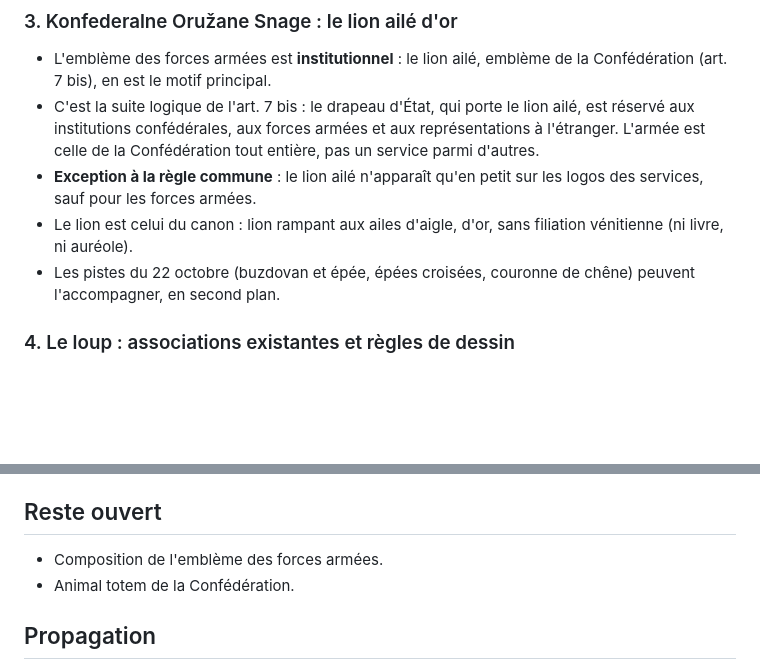
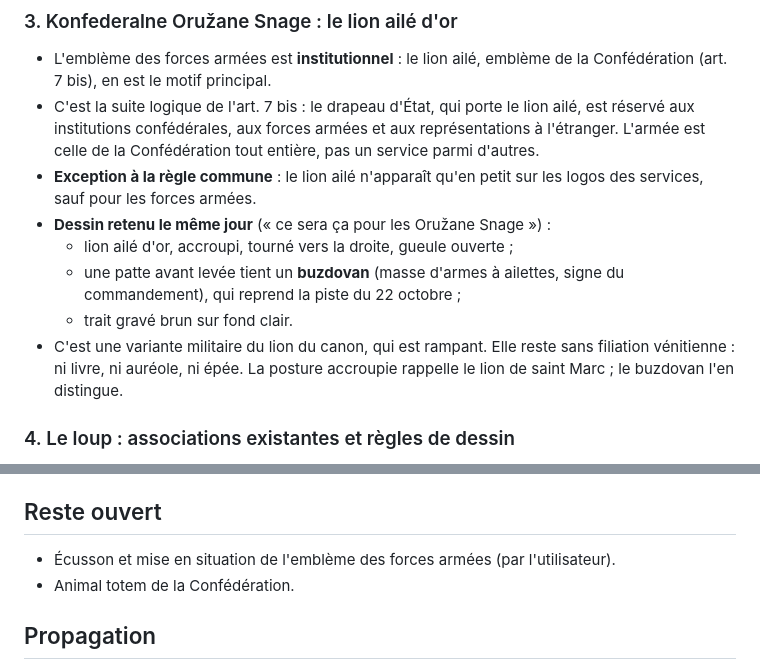
Before and after one commit to nstevanovic-ids/BK-Conf, a Markdown page: docs/decisions/2026-11-06-loup-zandarmerija-lion-forces-armees.md, 2 parts joined by grey strips. GitHub-like rendering; blank space fills up the shorter version.

Commit message:
Forces armées : dessin retenu, lion ailé accroupi tenant un buzdovan
Co-Authored-By: Claude Opus 5.5 <noreply@anthropic.com>
Claude-Session: https://claude.ai/code/session_01DQpxxYucBkL27VxzQqjjPt

```diff
--- a/docs/decisions/2026-11-06-loup-zandarmerija-lion-forces-armees.md
+++ b/docs/decisions/2026-11-06-loup-zandarmerija-lion-forces-armees.md
@@ -36,10 +36,14 @@ peut redevenir candidat. Le totem reste à choisir.
   d'autres.
 - **Exception à la règle commune** : le lion ailé n'apparaît qu'en petit sur les logos des
   services, sauf pour les forces armées.
-- Le lion est celui du canon : lion rampant aux ailes d'aigle, d'or, sans filiation
-  vénitienne (ni livre, ni auréole).
-- Les pistes du 22 octobre (buzdovan et épée, épées croisées, couronne de chêne) peuvent
-  l'accompagner, en second plan.
+- **Dessin retenu le même jour** (« ce sera ça pour les Oružane Snage ») :
+  - lion ailé d'or, accroupi, tourné vers la droite, gueule ouverte ;
+  - une patte avant levée tient un **buzdovan** (masse d'armes à ailettes, signe du
+    commandement), qui reprend la piste du 22 octobre ;
+  - trait gravé brun sur fond clair.
+- C'est une variante militaire du lion du canon, qui est rampant. Elle reste sans
+  filiation vénitienne : ni livre, ni auréole, ni épée. La posture accroupie rappelle le
+  lion de saint Marc ; le buzdovan l'en distingue.
 
 ### 4. Le loup : associations existantes et règles de dessin
 Le loup porte déjà trois associations dans la région. Elles ne remettent pas le choix en
@@ -64,7 +68,7 @@ Règles de dessin :
   *Security and Defence*, `portail/images/security-zandarmerija.jpg`).
 
 ## Reste ouvert
-- Composition de l'emblème des forces armées.
+- Écusson et mise en situation de l'emblème des forces armées (par l'utilisateur).
 - Animal totem de la Confédération.
 
 ## Propagation
```
Also changed, not shown: CLAUDE.md (+1 -1 lines), docs/canon/couleurs-symboles.md (+1 -1 lines).
